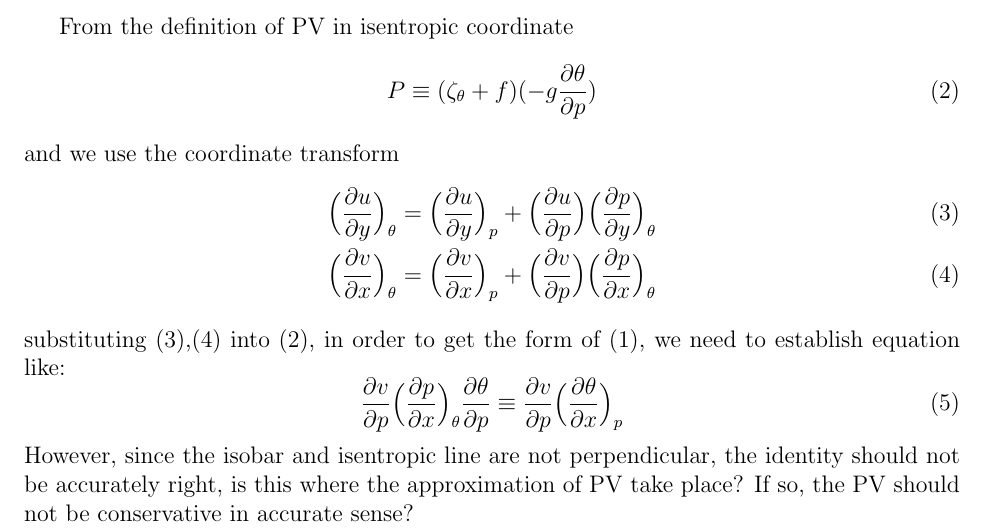
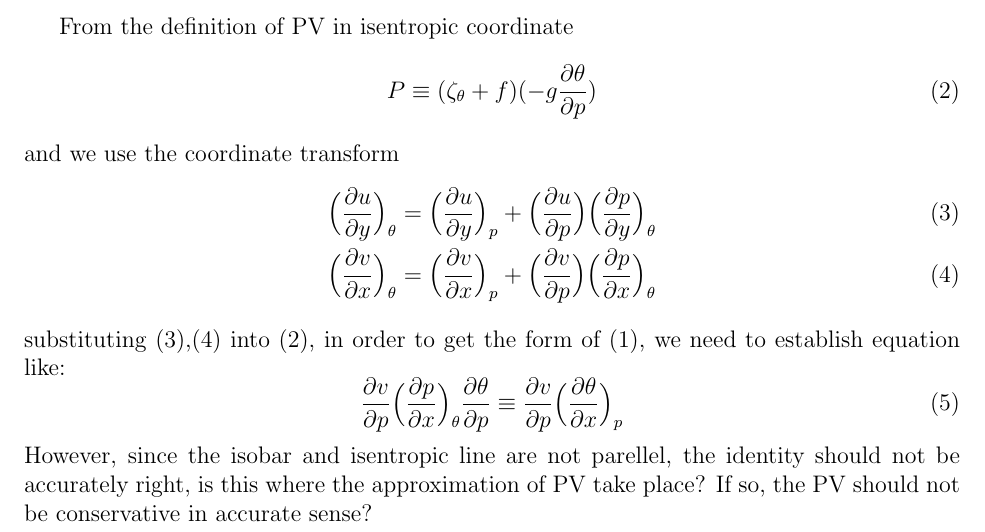
Before and after one commit to MeteoBoy4/PVform, a LaTeX document (discussion/doubt_approximate.tex): part of the page, cut so that both start at the same text. Compiled offline with pdfLaTeX.

Commit message:
Fix the wrong express

```diff
--- a/discussion/doubt_approximate.tex
+++ b/discussion/doubt_approximate.tex
@@ -31,7 +31,7 @@ substituting (3),(4) into (2), in order to get the form of (1), we need to estab
     \frac{\partial{v}}{\partial{p}} \Big(\frac{\partial{p}}{\partial{x}}\Big)_{\theta}
     \frac{\partial{\theta}}{\partial{p}} \equiv \frac{\partial{v}}{\partial{p}} \Big(\frac{\partial{\theta}}{\partial{x}}\Big)_{p}
 \end{equation}
-However, since the isobar and isentropic line are not perpendicular, the identity should not be accurately right,
+However, since the isobar and isentropic line are not parellel, the identity should not be accurately right,
 is this where the approximation of PV take place? If so, the PV should not be conservative in accurate sense?
 
 
```
